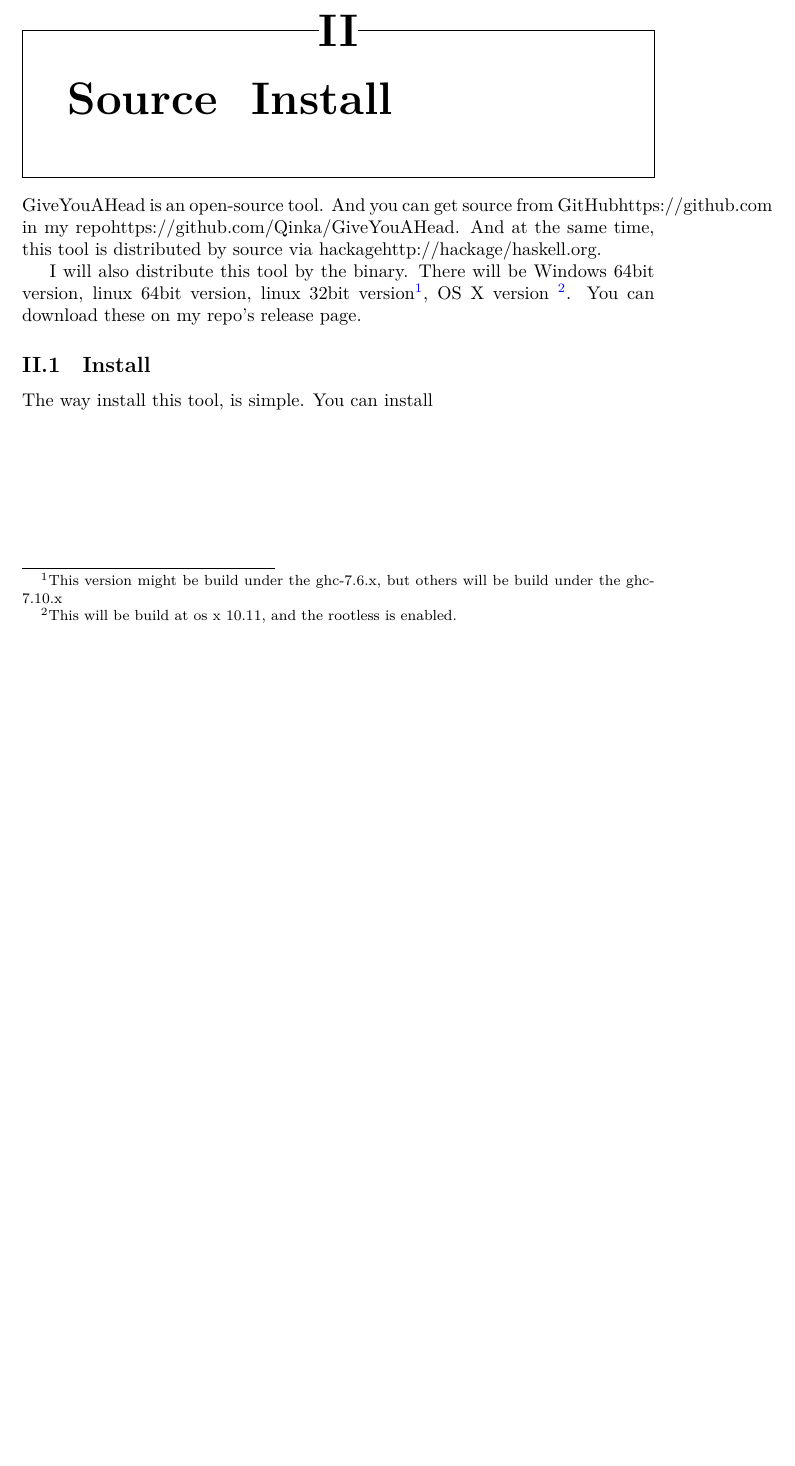
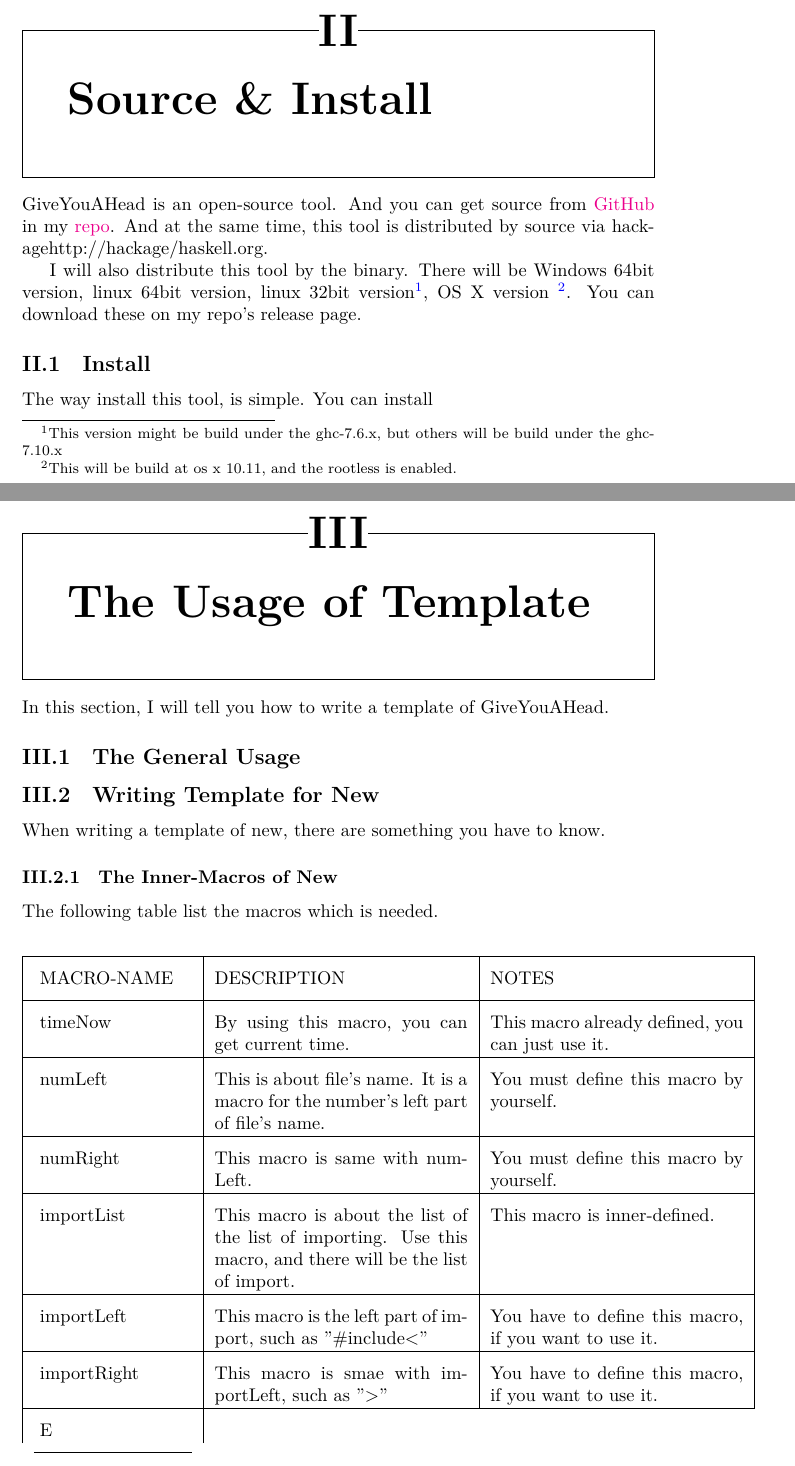
Before and after one commit to Qinka/GiveYouAHead, a LaTeX document (docs/XeLaTeX/document.tex): part of page 3 of 3 before the commit and two parts of pages 3 and 4 of 4 after it, the two joined at a grey line, cut so that both start at the same text, the shorter picture padded with empty space. Compiled offline with XeLaTeX; a missing font is replaced by an installed copy or a similar font.

Commit message:
add a new macro parser

```diff
--- a/docs/XeLaTeX/document.tex
+++ b/docs/XeLaTeX/document.tex
@@ -4,6 +4,8 @@
 
 \usepackage{xeCJK}
 \setCJKmainfont{SimSun}
+
+\usepackage{tabularx}
 
 \usepackage{color,titlesec,titletoc,listings}
 \usepackage[colorlinks,linkcolor=blue,anchorcolor=blue,citecolor=red,bookmarksnumbered]{hyperref} %lstlisting settings
@@ -40,8 +42,9 @@
 GiveYouAHead is a small and simple tool which is build to try helping students who are the beginners in program learning to manage their codes.
 \subsection{What is this?}
 This tool is just like a make-tool. You can manage your codes, and coding-homework. Teachers just need to write some templates about source, build, clean, and so on. And students just need to create or do something via using the template wrote by teachers.
-\section{Source & Install}
-GiveYouAHead is an open-source tool. And you can get source from GitHub{https://github.com} in my repo{https://github.com/Qinka/GiveYouAHead}. And at the same time, this tool is distributed by source via hackage{http://hackage/haskell.org}.
+\section{Source \& Install}
+GiveYouAHead is an open-source tool. And you can get source from
+\href{https://github.com}{GitHub} in my \href{https://github.com/Qinka/GiveYouAHead}{repo}. And at the same time, this tool is distributed by source via hackage{http://hackage/haskell.org}.
 
 I will also distribute this tool by the binary. There will be Windows 64bit version, linux 64bit version, linux 32bit version\footnote{This version might be build under the ghc-7.6.x, but others will be build under the ghc-7.10.x}, OS X version \footnote{This will be build at os x 10.11, and the rootless is enabled.}.
 You can download these on my repo's release page.
@@ -49,4 +52,27 @@
 \subsection{Install}
 The way install this tool, is simple. You can install
 
+
+\section{The Usage of Template}
+In this section, I will tell you how to write a template of GiveYouAHead.
+\subsection{The General Usage}
+\subsection{Writing Template for New}
+When writing a template of new, there are something you have to know.
+\subsubsection{The Inner-Macros of New}
+The following table list the macros which is needed.
+\begin{center}
+    \begin{tabular}{|p{0.25\columnwidth}|p{0.4\columnwidth}|p{0.4\columnwidth}|}
+    \hline \rule[-2ex]{0pt}{5.5ex} MACRO-NAME & DESCRIPTION & NOTES \\
+    \hline \rule[-2ex]{0pt}{5.5ex} timeNow & By using this macro, you can get current time. & This macro already defined, you can just use it. \\
+    \hline \rule[-2ex]{0pt}{5.5ex} numLeft & This is about file's name. It is a macro for the number's left part of file's name. & You must define this macro by yourself. \\
+    \hline \rule[-2ex]{0pt}{5.5ex} numRight & This macro is same with numLeft. & You must define this macro by yourself. \\
+    \hline \rule[-2ex]{0pt}{5.5ex} importList & This macro is about the list of the list of importing. Use this macro, and there will be the list of import.   & This macro is inner-defined. \\
+    \hline \rule[-2ex]{0pt}{5.5ex} importLeft & This macro is the left part of import, such as "\#include<" & You have to define this macro, if you want to use it.  \\
+    \hline \rule[-2ex]{0pt}{5.5ex} importRight & This macro is smae with importLeft, such as ">" & You have to define this macro, if you want to use it. \\
+    \hline \rule[-2ex]{0pt}{5.5ex} E
+    \hline
+\end{tabular}
+
+\end{center}
+
 \end{document}
```
Also changed, not shown: 4 other files.
